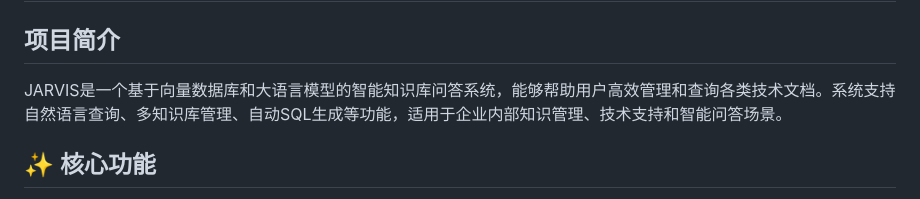
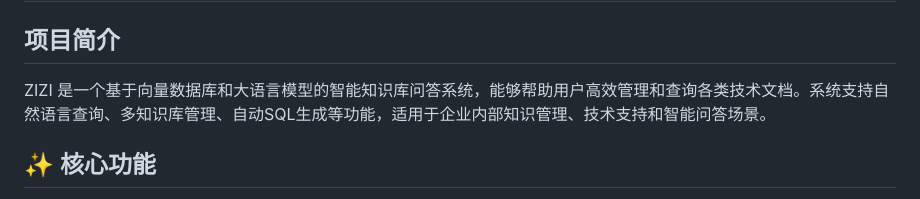
Before and after one commit to OGAS-45/zizi, a Markdown page: Readme.md, the part around the change. GitHub-like rendering.

Commit message:
Update Readme.md
改名叫做zizi

```diff
--- a/Readme.md
+++ b/Readme.md
@@ -3,7 +3,7 @@
 # ZIZI 智能知识库问答系统
 
 ## 项目简介
-JARVIS是一个基于向量数据库和大语言模型的智能知识库问答系统，能够帮助用户高效管理和查询各类技术文档。系统支持自然语言查询、多知识库管理、自动SQL生成等功能，适用于企业内部知识管理、技术支持和智能问答场景。
+ZIZI 是一个基于向量数据库和大语言模型的智能知识库问答系统，能够帮助用户高效管理和查询各类技术文档。系统支持自然语言查询、多知识库管理、自动SQL生成等功能，适用于企业内部知识管理、技术支持和智能问答场景。
 
 ## ✨ 核心功能
 
```
